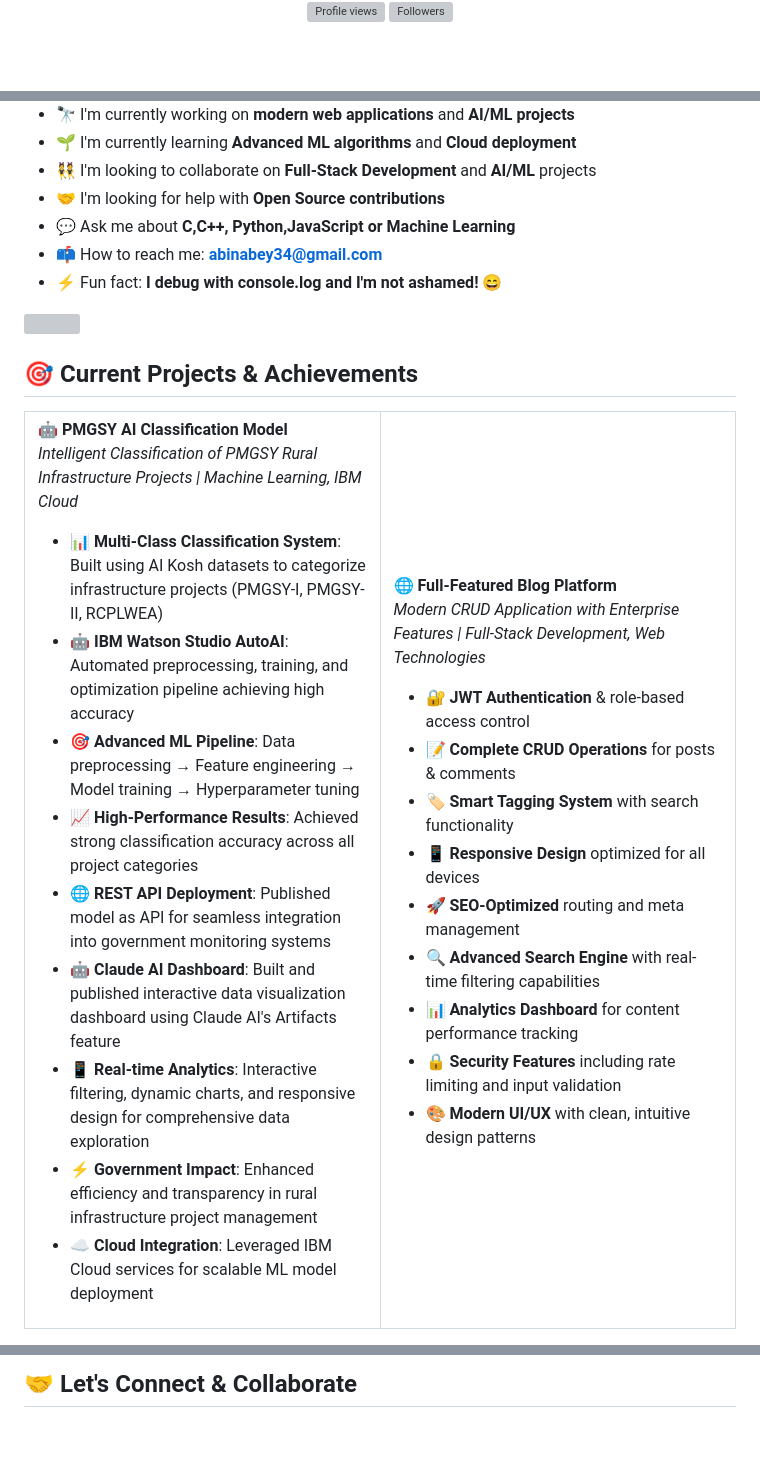
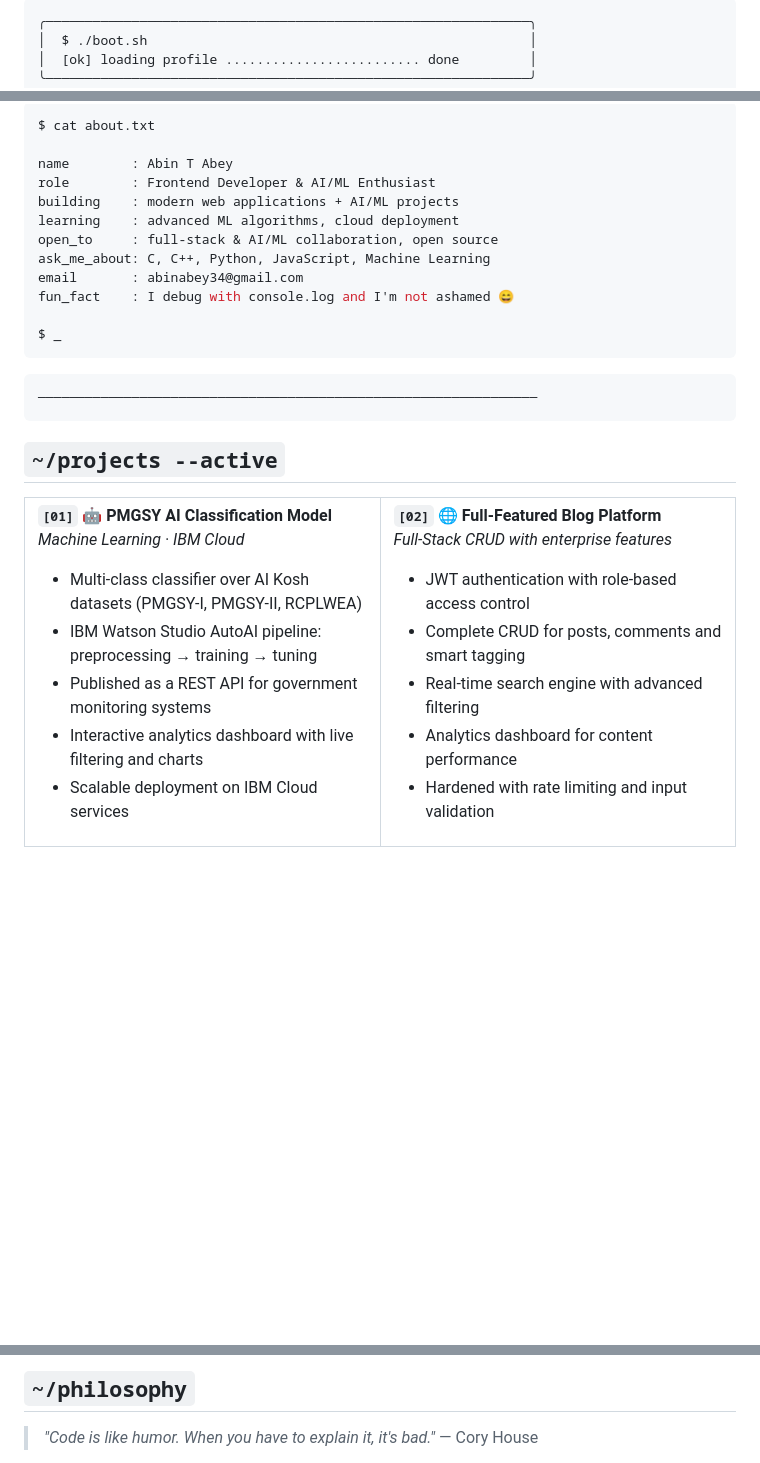
Before and after one commit to AbinTAbey/AbinTAbey, a Markdown page: README.md, 3 parts joined by grey strips. GitHub-like rendering; blank space fills up the shorter version; grey boxes are pictures that could not be loaded.

````diff
--- a/README.md
+++ b/README.md
@@ -3,7 +13,9 @@
 </div>
 
-<div align="center">
-  <img src="https://komarev.com/ghpvc/?username=abin-git&label=Profile%20views&color=0e75b6&style=for-the-badge" alt="Profile views" />
-  <img src="https://img.shields.io/github/followers/abin-git?style=for-the-badge&color=0e75b6" alt="Followers" />
-</div>
+```
+╭──────────────────────────────────────────────────────────────╮
+│  $ ./boot.sh                                                 │
+│  [ok] loading profile ......................... done         │
+╰──────────────────────────────────────────────────────────────╯
+```
 
@@ -12,48 +23,49 @@
 
-- 🔭 I'm currently working on **modern web applications** and **AI/ML projects**
-- 🌱 I'm currently learning **Advanced ML algorithms** and **Cloud deployment**
-- 👯 I'm looking to collaborate on **Full-Stack Development** and **AI/ML** projects
-- 🤝 I'm looking for help with **Open Source contributions**
-- 💬 Ask me about **C,C++, Python,JavaScript or Machine Learning**
-- 📫 How to reach me: **abinabey34@gmail.com**
-- ⚡ Fun fact: **I debug with console.log and I'm not ashamed! 😄**
+```bash
+$ cat about.txt
 
-<img src="https://user-images.githubusercontent.com/73097560/115834477-dbab4500-a447-11eb-908a-139a6edaec5c.gif">
+name        : Abin T Abey
+role        : Frontend Developer & AI/ML Enthusiast
+building    : modern web applications + AI/ML projects
+learning    : advanced ML algorithms, cloud deployment
+open_to     : full-stack & AI/ML collaboration, open source
+ask_me_about: C, C++, Python, JavaScript, Machine Learning
+email       : abinabey34@gmail.com
+fun_fact    : I debug with console.log and I'm not ashamed 😄
 
-## 🎯 Current Projects & Achievements
+$ _
+```
+
+```
+────────────────────────────────────────────────────────────────
+```
+
+## `~/projects --active`
 
 <table>
 <tr>
 <td width="50%" valign="top">
 
-**🤖 PMGSY AI Classification Model**<br>
-*Intelligent Classification of PMGSY Rural Infrastructure Projects | Machine Learning, IBM Cloud*
+**`[01]` 🤖 PMGSY AI Classification Model**<br>
+*Machine Learning · IBM Cloud*
 
-- 📊 **Multi-Class Classification System**: Built using AI Kosh datasets to categorize infrastructure projects (PMGSY-I, PMGSY-II, RCPLWEA)
-- 🤖 **IBM Watson Studio AutoAI**: Automated preprocessing, training, and optimization pipeline achieving high accuracy
-- 🎯 **Advanced ML Pipeline**: Data preprocessing → Feature engineering → Model training → Hyperparameter tuning
-- 📈 **High-Performance Results**: Achieved strong classification accuracy across all project categories
-- 🌐 **REST API Deployment**: Published model as API for seamless integration into government monitoring systems
-- 🤖 **Claude AI Dashboard**: Built and published interactive data visualization dashboard using Claude AI's Artifacts feature
-- 📱 **Real-time Analytics**: Interactive filtering, dynamic charts, and responsive design for comprehensive data exploration
-- ⚡ **Government Impact**: Enhanced efficiency and transparency in rural infrastructure project management
-- ☁️ **Cloud Integration**: Leveraged IBM Cloud services for scalable ML model deployment
+- Multi-class classifier over AI Kosh datasets (PMGSY-I, PMGSY-II, RCPLWEA)
+- IBM Watson Studio AutoAI pipeline: preprocessing → training → tuning
+- Published as a REST API for government monitoring systems
+- Interactive analytics dashboard with live filtering and charts
+- Scalable deployment on IBM Cloud services
 
 </td>
 <td width="50%" valign="top">
 
-**🌐 Full-Featured Blog Platform**<br>
-*Modern CRUD Application with Enterprise Features | Full-Stack Development, Web Technologies*
+**`[02]` 🌐 Full-Featured Blog Platform**<br>
+*Full-Stack CRUD with enterprise features*
 
-- 🔐 **JWT Authentication** & role-based access control
-- 📝 **Complete CRUD Operations** for posts & comments
-- 🏷️ **Smart Tagging System** with search functionality
-- 📱 **Responsive Design** optimized for all devices
-- 🚀 **SEO-Optimized** routing and meta management
-- 🔍 **Advanced Search Engine** with real-time filtering capabilities
-- 📊 **Analytics Dashboard** for content performance tracking
-- 🔒 **Security Features** including rate limiting and input validation
-- 🎨 **Modern UI/UX** with clean, intuitive design patterns
+- JWT authentication with role-based access control
+- Complete CRUD for posts, comments and smart tagging
+- Real-time search engine with advanced filtering
+- Analytics dashboard for content performance
+- Hardened with rate limiting and input validation
 
 </td>
 </tr>
@@ -139,4 +162,6 @@
 
-## 🤝 Let's Connect & Collaborate
+## `~/philosophy`
+
+> *"Code is like humor. When you have to explain it, it's bad."* — Cory House
 
 <div align="center">
````
Also changed, not shown: other parts of README.md (+82 -92 lines).
